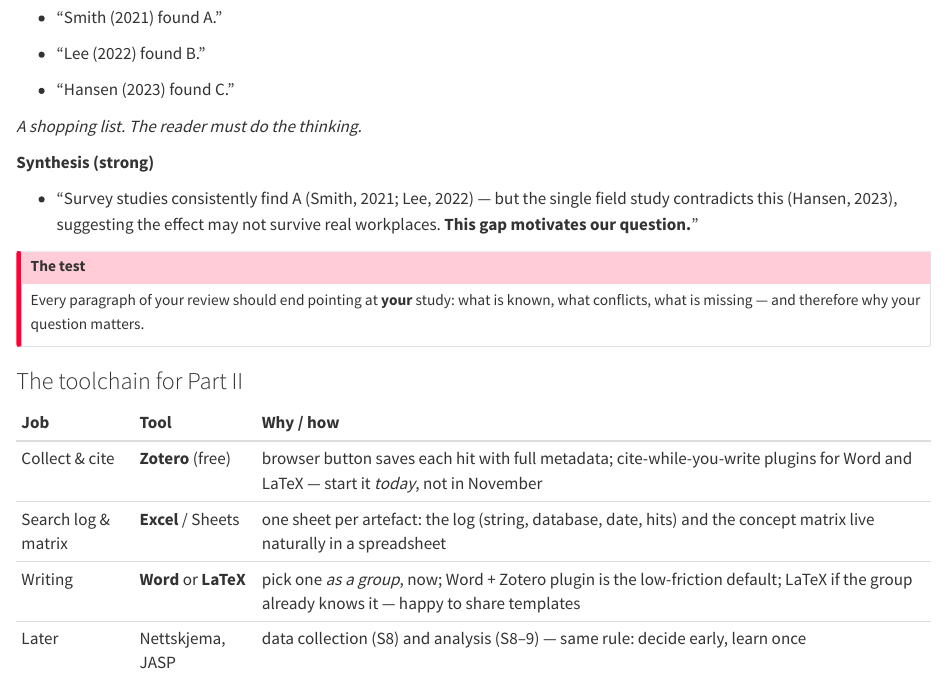
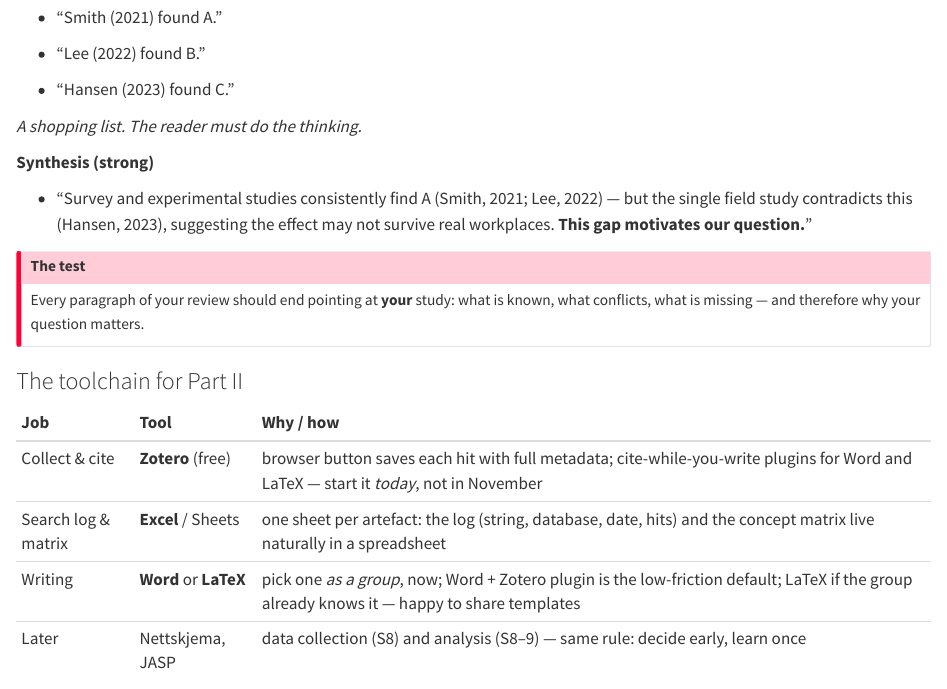
Before and after one commit to tamling/ikt448, a Quarto document (chapters/05-reviewing-the-literature.qmd): the page in a window 1100 px wide, from 9080 px down. Rendered offline with R 4.5, knitr and Pandoc in place of Quarto, with nearby package versions.

Commit message:
ch05, ch11: Lee (2022) is the experiment, as in the concept matrix
Annotation: f3Et4s44EfGgw19G4uhVHA, yiyBOM44EfGidrsuoKJROA
Type: factual
Origin: author

```diff
--- a/chapters/05-reviewing-the-literature.qmd
+++ b/chapters/05-reviewing-the-literature.qmd
@@ -344,7 +344,7 @@ Every paragraph ends facing **your** study. If a paragraph could be deleted with
 
 **Synthesis (strong)**
 
--   "Survey studies consistently find A (Smith, 2021; Lee, 2022) --- but the single field study contradicts this (Hansen, 2023), suggesting the effect may not survive real workplaces. **This gap motivates our question.**"
+-   "Survey and experimental studies consistently find A (Smith, 2021; Lee, 2022) --- but the single field study contradicts this (Hansen, 2023), suggesting the effect may not survive real workplaces. **This gap motivates our question.**"
 
 ::: {.callout-important}
 ## The test
```
Also changed, not shown: chapters/11-producing-the-essay.qmd (+2 -2 lines), legacy/IKT448_Script.tex.
